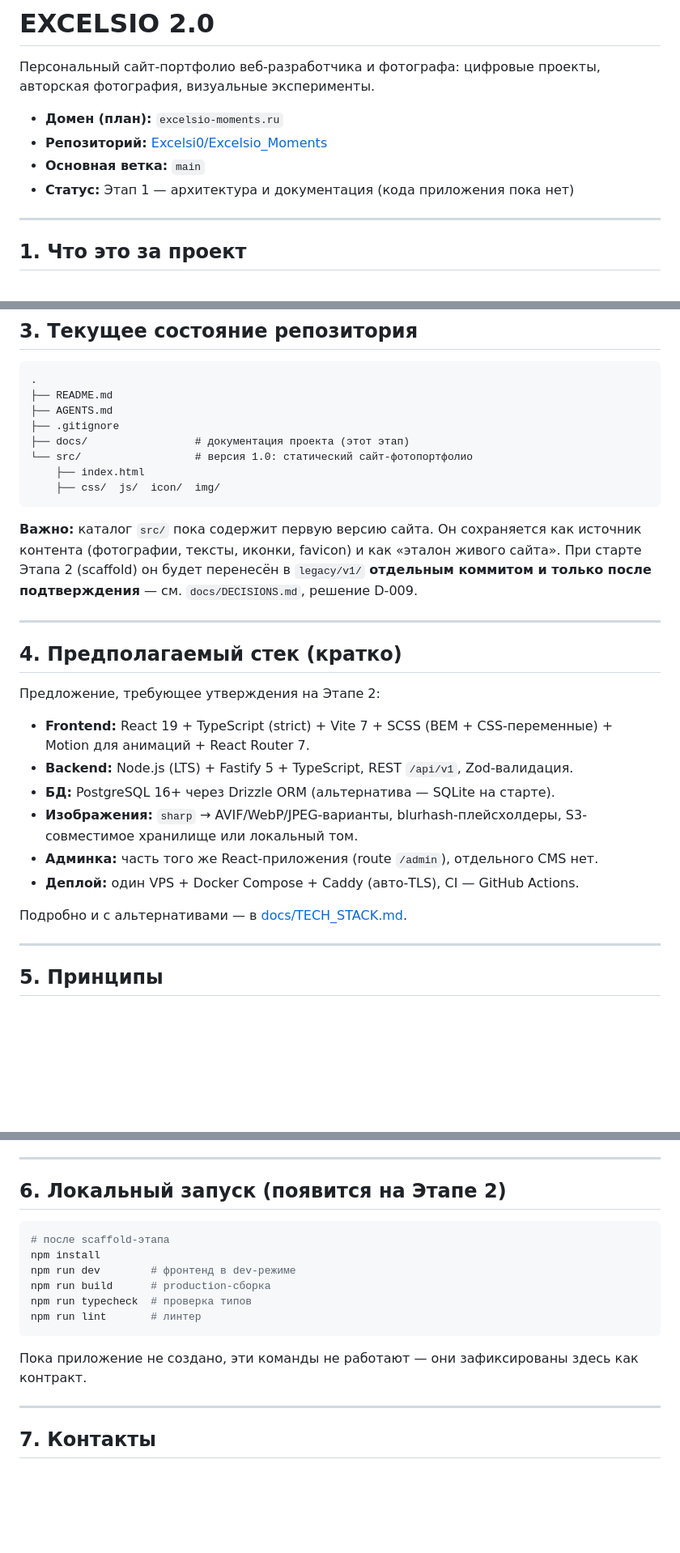
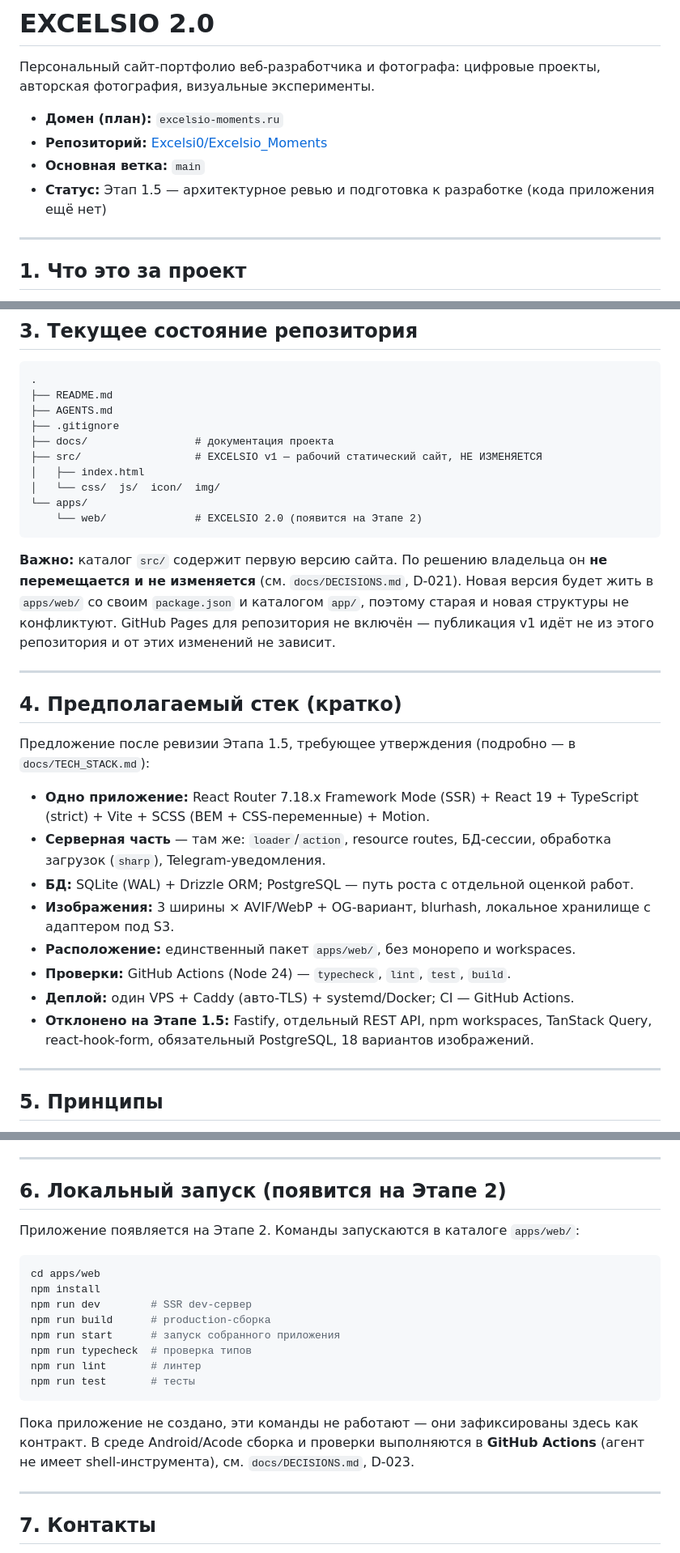
Before and after one commit to Excelsi0/Excelsio_Moments, a Markdown page: README.md, 3 parts joined by grey strips. Shown at 81% size. GitHub-like rendering; blank space fills up the shorter version.

````diff
--- a/README.md
+++ b/README.md
@@ -5,7 +5,7 @@
 - **Домен (план):** `excelsio-moments.ru`
 - **Репозиторий:** [Excelsi0/Excelsio_Moments](https://github.com/Excelsi0/Excelsio_Moments)
 - **Основная ветка:** `main`
-- **Статус:** Этап 1 — архитектура и документация (кода приложения пока нет)
+- **Статус:** Этап 1.5 — архитектурное ревью и подготовка к разработке (кода приложения ещё нет)
 
 ---
 
@@ -51,28 +51,30 @@ EXCELSIO 2.0 — следующая версия личного сайта. Пе
 ├── README.md
 ├── AGENTS.md
 ├── .gitignore
-├── docs/                 # документация проекта (этот этап)
-└── src/                  # версия 1.0: статический сайт-фотопортфолио
-    ├── index.html
-    ├── css/  js/  icon/  img/
+├── docs/                 # документация проекта
+├── src/                  # EXCELSIO v1 — рабочий статический сайт, НЕ ИЗМЕНЯЕТСЯ
+│   ├── index.html
+│   └── css/  js/  icon/  img/
+└── apps/
+    └── web/              # EXCELSIO 2.0 (появится на Этапе 2)
 ```
 
-**Важно:** каталог `src/` пока содержит первую версию сайта. Он сохраняется как источник контента (фотографии, тексты, иконки, favicon) и как «эталон живого сайта». При старте Этапа 2 (scaffold) он будет перенесён в `legacy/v1/` **отдельным коммитом и только после подтверждения** — см. `docs/DECISIONS.md`, решение D-009.
+**Важно:** каталог `src/` содержит первую версию сайта. По решению владельца он **не перемещается и не изменяется** (см. `docs/DECISIONS.md`, D-021). Новая версия будет жить в `apps/web/` со своим `package.json` и каталогом `app/`, поэтому старая и новая структуры не конфликтуют. GitHub Pages для репозитория не включён — публикация v1 идёт не из этого репозитория и от этих изменений не зависит.
 
 ---
 
 ## 4. Предполагаемый стек (кратко)
 
-Предложение, требующее утверждения на Этапе 2:
+Предложение после ревизии Этапа 1.5, требующее утверждения (подробно — в `docs/TECH_STACK.md`):
 
-- **Frontend:** React 19 + TypeScript (strict) + Vite 7 + SCSS (BEM + CSS-переменные) + Motion для анимаций + React Router 7.
-- **Backend:** Node.js (LTS) + Fastify 5 + TypeScript, REST `/api/v1`, Zod-валидация.
-- **БД:** PostgreSQL 16+ через Drizzle ORM (альтернатива — SQLite на старте).
-- **Изображения:** `sharp` → AVIF/WebP/JPEG-варианты, blurhash-плейсхолдеры, S3-совместимое хранилище или локальный том.
-- **Админка:** часть того же React-приложения (route `/admin`), отдельного CMS нет.
-- **Деплой:** один VPS + Docker Compose + Caddy (авто-TLS), CI — GitHub Actions.
-
-Подробно и с альтернативами — в [docs/TECH_STACK.md](docs/TECH_STACK.md).
+- **Одно приложение:** React Router 7.18.x Framework Mode (SSR) + React 19 + TypeScript (strict) + Vite + SCSS (BEM + CSS-переменные) + Motion.
+- **Серверная часть** — там же: `loader`/`action`, resource routes, БД-сессии, обработка загрузок (`sharp`), Telegram-уведомления.
+- **БД:** SQLite (WAL) + Drizzle ORM; PostgreSQL — путь роста с отдельной оценкой работ.
+- **Изображения:** 3 ширины × AVIF/WebP + OG-вариант, blurhash, локальное хранилище с адаптером под S3.
+- **Расположение:** единственный пакет `apps/web/`, без монорепо и workspaces.
+- **Проверки:** GitHub Actions (Node 24) — `typecheck`, `lint`, `test`, `build`.
+- **Деплой:** один VPS + Caddy (авто-TLS) + systemd/Docker; CI — GitHub Actions.
+- **Отклонено на Этапе 1.5:** Fastify, отдельный REST API, npm workspaces, TanStack Query, react-hook-form, обязательный PostgreSQL, 18 вариантов изображений.
 
 ---
 
@@ -89,16 +91,20 @@ EXCELSIO 2.0 — следующая версия личного сайта. Пе
 
 ## 6. Локальный запуск (появится на Этапе 2)
 
+Приложение появляется на Этапе 2. Команды запускаются в каталоге `apps/web/`:
+
 ```bash
-# после scaffold-этапа
+cd apps/web
 npm install
-npm run dev        # фронтенд в dev-режиме
+npm run dev        # SSR dev-сервер
 npm run build      # production-сборка
+npm run start      # запуск собранного приложения
 npm run typecheck  # проверка типов
 npm run lint       # линтер
+npm run test       # тесты
 ```
 
-Пока приложение не создано, эти команды не работают — они зафиксированы здесь как контракт.
+Пока приложение не создано, эти команды не работают — они зафиксированы здесь как контракт. В среде Android/Acode сборка и проверки выполняются в **GitHub Actions** (агент не имеет shell-инструмента), см. `docs/DECISIONS.md`, D-023.
 
 ---
 
````
